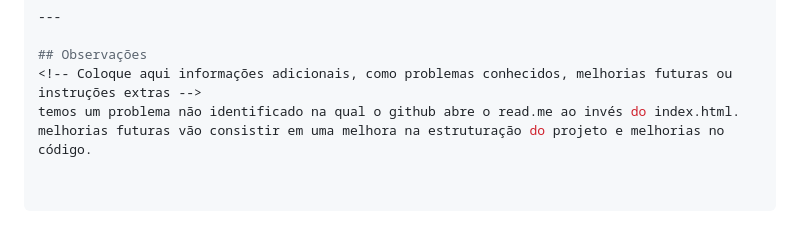
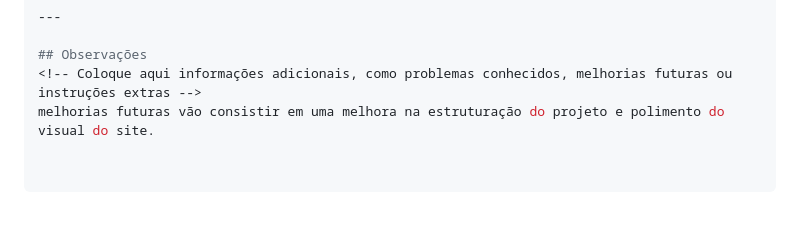
Before and after one commit to VINCENZAGIT/VINCENZA, a Markdown page: README.md, the part around the change. Rendered like a GitHub page.

```diff
--- a/README.md
+++ b/README.md
@@ -109,5 +109,4 @@ composer install
 
 ## Observações
 <!-- Coloque aqui informações adicionais, como problemas conhecidos, melhorias futuras ou instruções extras -->
-temos um problema não identificado na qual o github abre o read.me ao invés do index.html.
-melhorias futuras vão consistir em uma melhora na estruturação do projeto e melhorias no código.
+melhorias futuras vão consistir em uma melhora na estruturação do projeto e polimento do visual do site.
```
